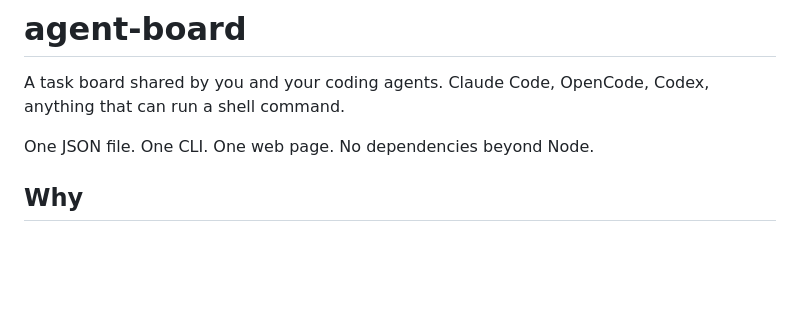
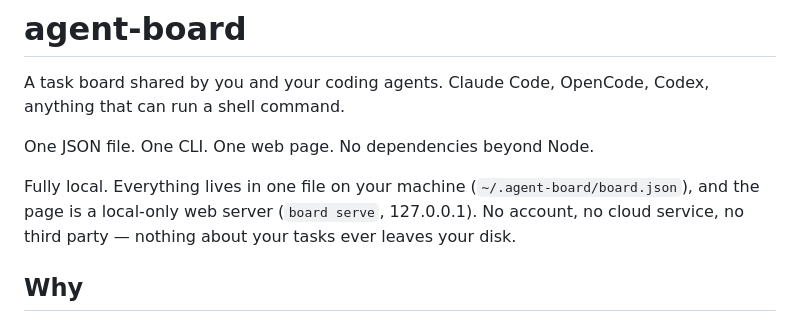
Before and after one commit to davidemarchisio/agent-board, a Markdown page: README.md, the part around the change. Rendered like a GitHub page; blank space fills up the shorter version.

Commit message:
README: call out that agent-board is fully local

```diff
--- a/README.md
+++ b/README.md
@@ -3,6 +3,8 @@
 A task board shared by you and your coding agents. Claude Code, OpenCode, Codex, anything that can run a shell command.
 
 One JSON file. One CLI. One web page. No dependencies beyond Node.
+
+Fully local. Everything lives in one file on your machine (`~/.agent-board/board.json`), and the page is a local-only web server (`board serve`, 127.0.0.1). No account, no cloud service, no third party — nothing about your tasks ever leaves your disk.
 
 ## Why
 
```
